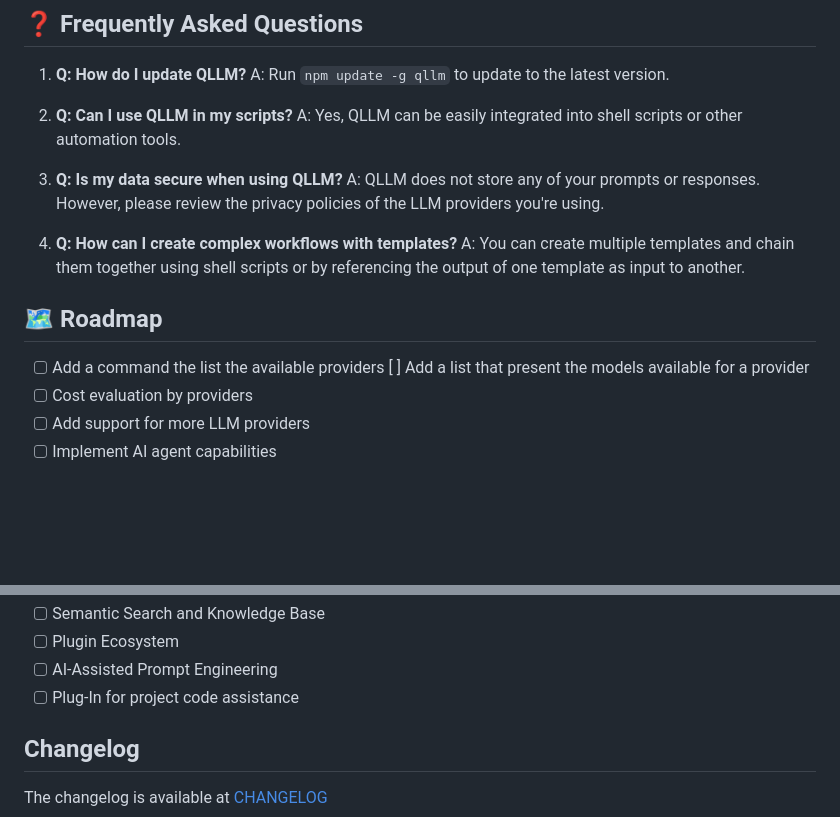
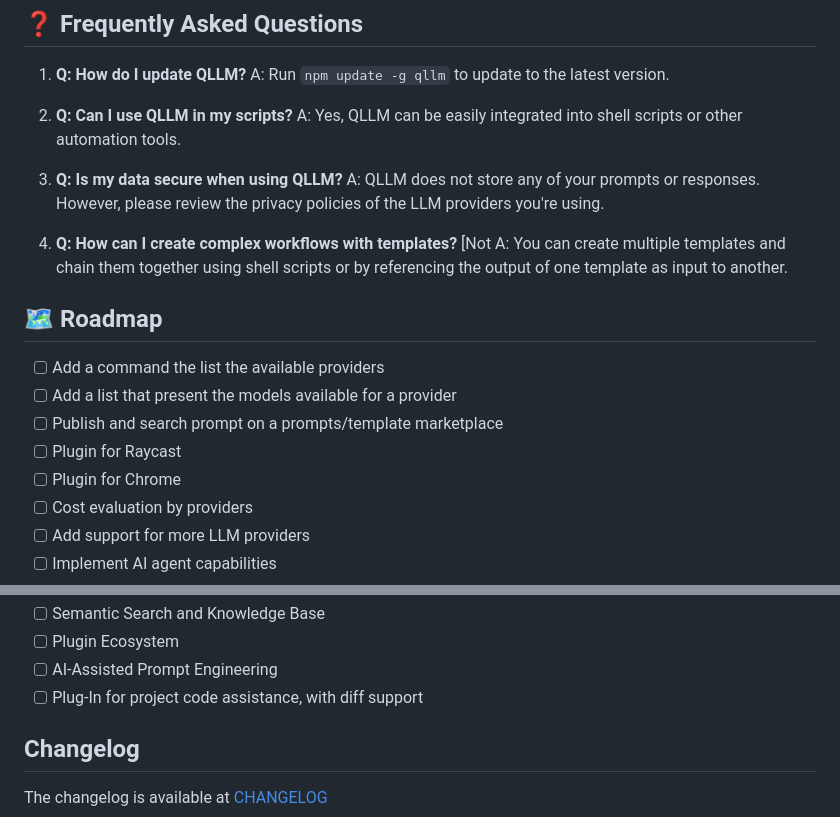
Before and after one commit to quantalogic/qllm, a Markdown page: README.md, 2 parts joined by grey strips. Rendered like a GitHub page; blank space fills up the shorter version.

```diff
--- a/README.md
+++ b/README.md
@@ -494,13 +494,16 @@ For more issues, please check our GitHub Issues page or submit a new issue.
 3. **Q: Is my data secure when using QLLM?**
    A: QLLM does not store any of your prompts or responses. However, please review the privacy policies of the LLM providers you're using.
 
-4. **Q: How can I create complex workflows with templates?**
+4. **Q: How can I create complex workflows with templates?** [Not
    A: You can create multiple templates and chain them together using shell scripts or by referencing the output of one template as input to another.
 
 ## 🗺 Roadmap
 
 - [ ] Add a command the list the available providers
-  [ ] Add a list that present the models available for a provider
+- [ ] Add a list that present the models available for a provider
+- [ ] Publish and search prompt on a prompts/template marketplace
+- [ ] Plugin for Raycast
+- [ ] Plugin for Chrome
 - [ ] Cost evaluation by providers
 - [ ] Add support for more LLM providers
 - [ ] Implement AI agent capabilities
@@ -515,7 +518,7 @@ For more issues, please check our GitHub Issues page or submit a new issue.
 - [ ] Semantic Search and Knowledge Base
 - [ ] Plugin Ecosystem
 - [ ] AI-Assisted Prompt Engineering
-- [ ] Plug-In for project code assistance
+- [ ] Plug-In for project code assistance, with diff support
 
 ## Changelog
 
```
